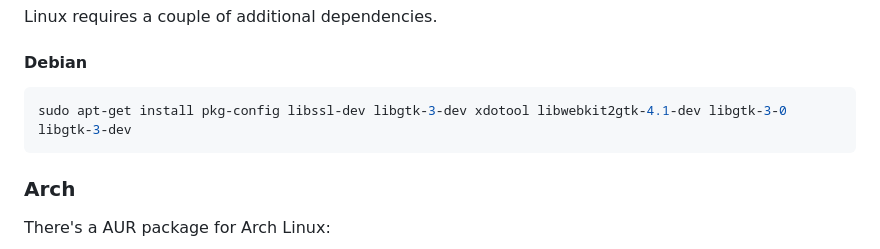
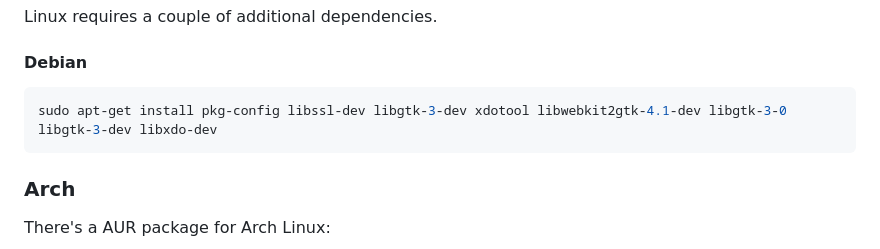
Before and after one commit to terhechte/Ebou, a Markdown page: README.md, the part around the change. GitHub-like rendering.

Commit message:
Upate Debian base dependencies with libxdo-dev

````diff
--- a/README.md
+++ b/README.md
@@ -130,7 +130,7 @@ Linux requires a couple of additional dependencies.
 #### Debian
 
 ``` sh
-sudo apt-get install pkg-config libssl-dev libgtk-3-dev xdotool libwebkit2gtk-4.1-dev libgtk-3-0 libgtk-3-dev
+sudo apt-get install pkg-config libssl-dev libgtk-3-dev xdotool libwebkit2gtk-4.1-dev libgtk-3-0 libgtk-3-dev libxdo-dev
 ```
 
 ### Arch
````
